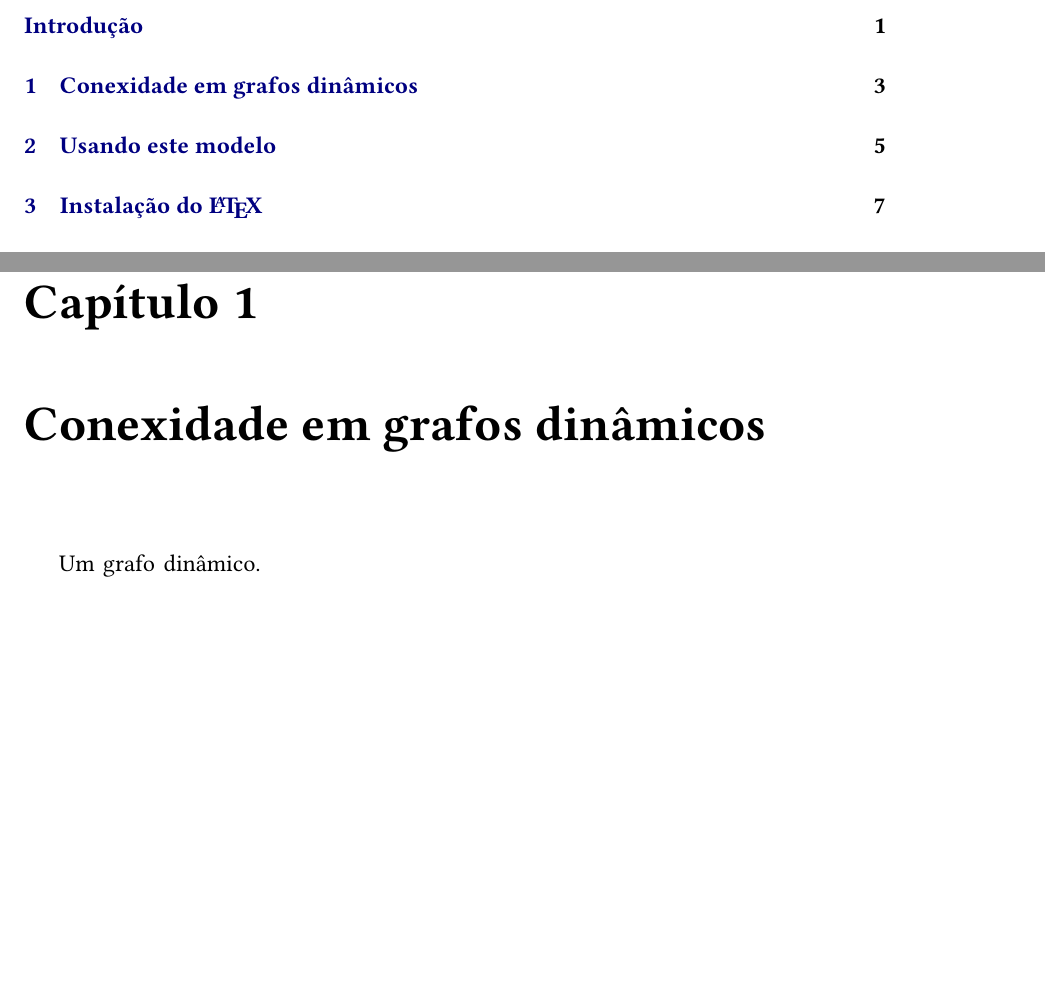
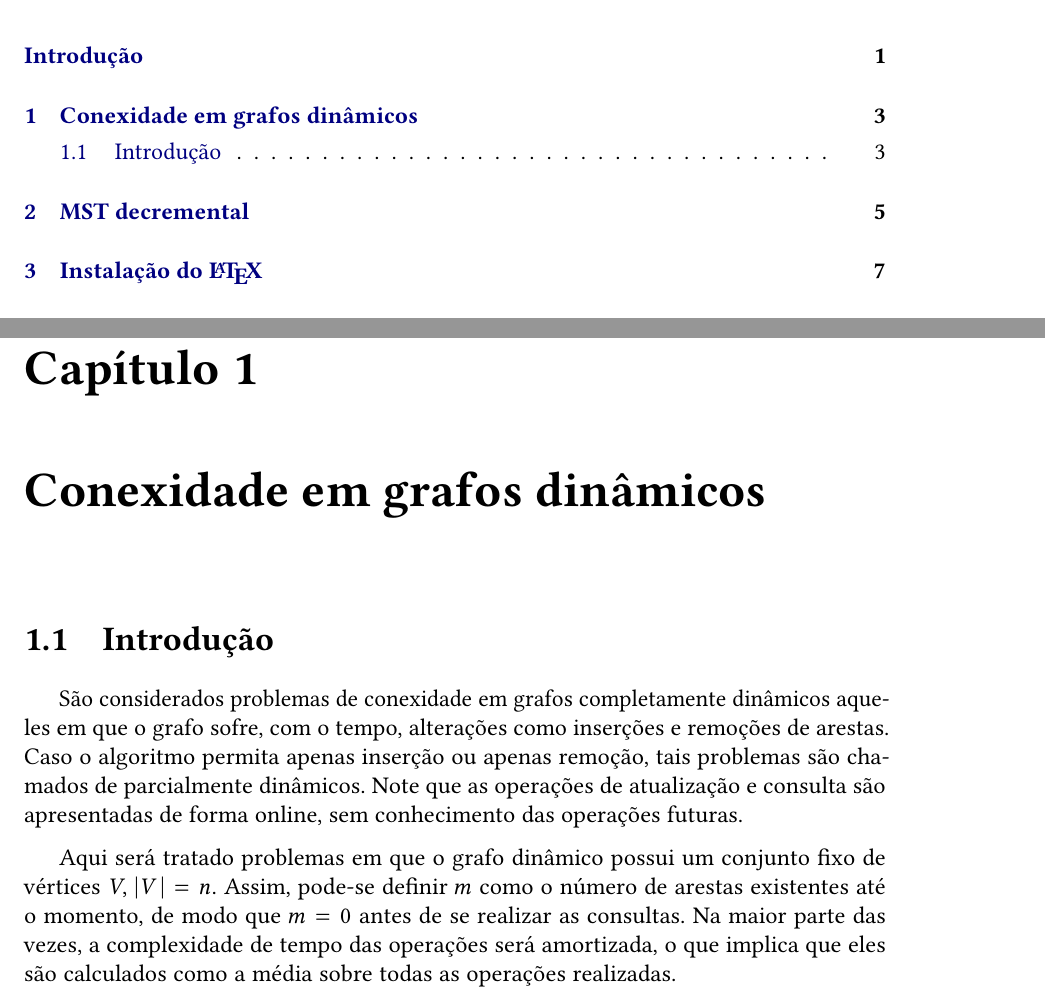
Before and after one commit to cjinshian27/TCC, a LaTeX thesis (tese/tese.tex, which reads tese/content/chapter-1.tex, tese/content/chapter-2.tex): two parts of pages 9 and 13 of 23, joined at a grey line, cut so that both start at the same text, the shorter picture padded with empty space. Compiled offline with pdfLaTeX.

Commit message:
chore: begin 1st chapter content.

```diff
--- a/tese/content/chapter-1.tex
+++ b/tese/content/chapter-1.tex
@@ -4,4 +4,11 @@
 
 \chapter{Conexidade em grafos dinâmicos}
 
-Um grafo dinâmico.
+\section{Introdução}
+
+São considerados problemas de conexidade em grafos completamente dinâmicos aqueles em que o grafo sofre, com o tempo, alterações como inserções e remoções
+de arestas. Caso o algoritmo permita apenas inserção ou apenas remoção, tais
+problemas são chamados de parcialmente dinâmicos. Note que as operações de
+atualização e consulta são apresentadas de forma online, sem conhecimento das  operações futuras.
+
+Aqui será tratado problemas em que o grafo dinâmico possui um conjunto fixo de vértices \textit{V}, $|\textit{V}\ | = n$. Assim, pode-se definir $m$ como o número de arestas existentes até o momento, de modo que $m = 0$ antes de se realizar as consultas. Na maior parte das vezes, a complexidade de tempo das operações será amortizada, o que implica que eles são calculados como a média sobre todas as operações realizadas.
--- a/tese/content/chapter-2.tex
+++ b/tese/content/chapter-2.tex
@@ -2,6 +2,6 @@
 %("dica" para o editor de texto: este arquivo é parte de um documento maior)
 % para saber mais: https://tex.stackexchange.com/q/78101
 
-\chapter{Usando este modelo}
+\chapter{MST decremental}
 
 \enlargethispage{.8\baselineskip}
```
Also changed, not shown: 3 other files.
